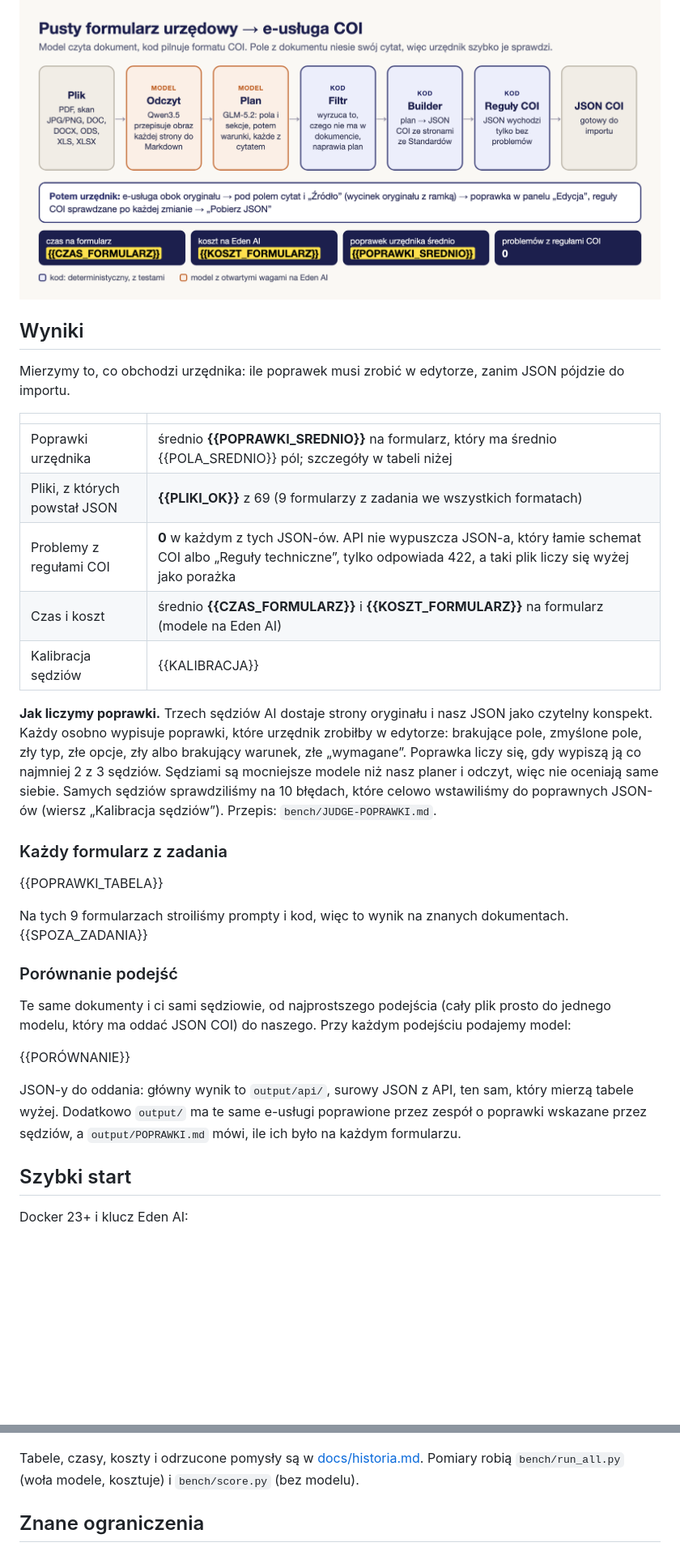
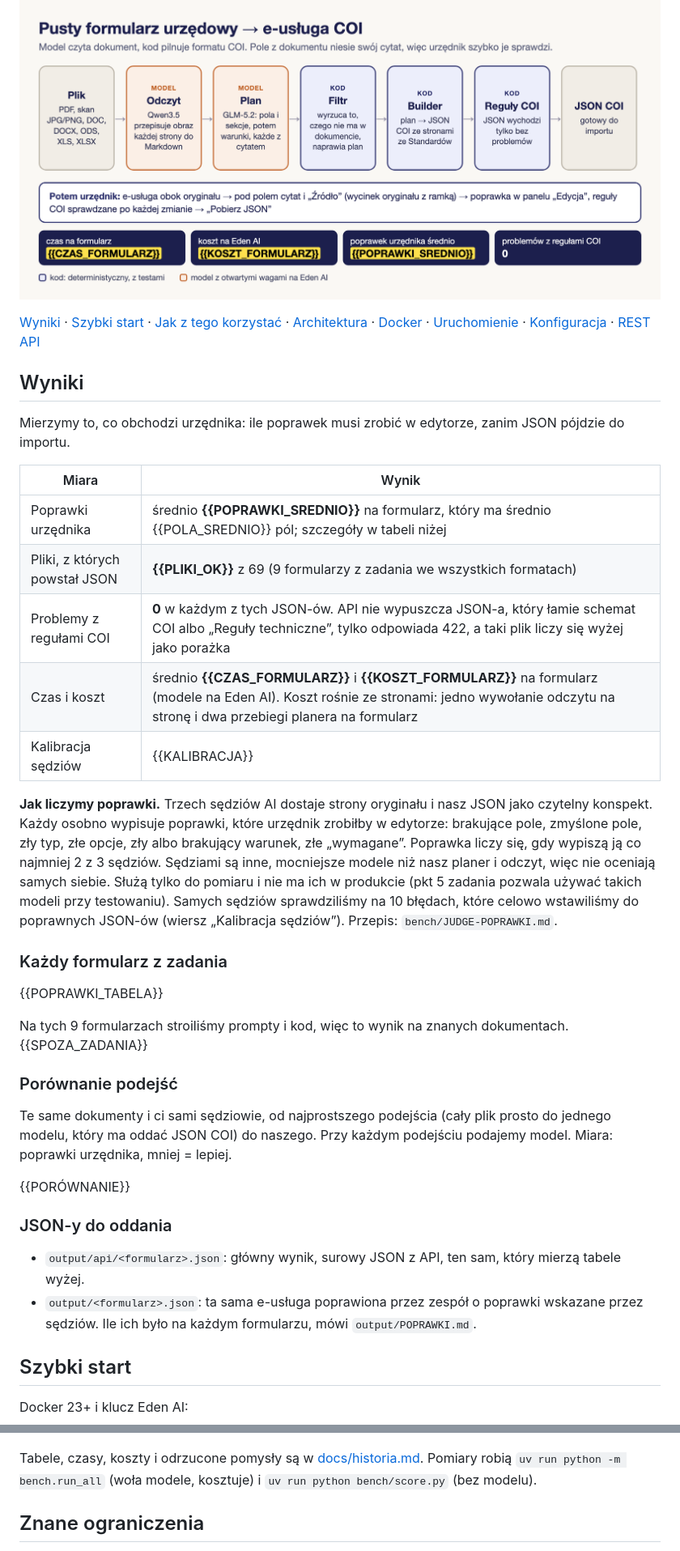
Before and after one commit to Pawel-Kica/coi-formularze, a Markdown page: README.md, 2 parts joined by grey strips. Shown at 81% size. Rendered like a GitHub page; blank space fills up the shorter version.

```diff
--- a/README.md
+++ b/README.md
@@ -8,19 +8,21 @@ Wgrywasz pusty formularz urzędowy w dowolnym formacie (PDF, skan JPG/PNG, DOC,
 
 ![Schemat: plik → odczyt stron → plan z cytatami → kod buduje i sprawdza JSON COI → urzędnik poprawia w przeglądarce](docs/img/prosty.png)
 
+[Wyniki](#wyniki) · [Szybki start](#szybki-start) · [Jak z tego korzystać](#jak-z-tego-korzystać) · [Architektura](#architektura) · [Docker](#budowanie-obrazu-docker) · [Uruchomienie](#uruchomienie-aplikacji) · [Konfiguracja](#konfiguracja) · [REST API](#rest-api)
+
 ## Wyniki
 
 Mierzymy to, co obchodzi urzędnika: ile poprawek musi zrobić w edytorze, zanim JSON pójdzie do importu.
 
-| | |
+| Miara | Wynik |
 |---|---|
 | Poprawki urzędnika | średnio **{{POPRAWKI_SREDNIO}}** na formularz, który ma średnio {{POLA_SREDNIO}} pól; szczegóły w tabeli niżej |
 | Pliki, z których powstał JSON | **{{PLIKI_OK}}** z 69 (9 formularzy z zadania we wszystkich formatach) |
 | Problemy z regułami COI | **0** w każdym z tych JSON-ów. API nie wypuszcza JSON-a, który łamie schemat COI albo „Reguły techniczne”, tylko odpowiada 422, a taki plik liczy się wyżej jako porażka |
-| Czas i koszt | średnio **{{CZAS_FORMULARZ}}** i **{{KOSZT_FORMULARZ}}** na formularz (modele na Eden AI) |
+| Czas i koszt | średnio **{{CZAS_FORMULARZ}}** i **{{KOSZT_FORMULARZ}}** na formularz (modele na Eden AI). Koszt rośnie ze stronami: jedno wywołanie odczytu na stronę i dwa przebiegi planera na formularz |
 | Kalibracja sędziów | {{KALIBRACJA}} |
 
-**Jak liczymy poprawki.** Trzech sędziów AI dostaje strony oryginału i nasz JSON jako czytelny konspekt. Każdy osobno wypisuje poprawki, które urzędnik zrobiłby w edytorze: brakujące pole, zmyślone pole, zły typ, złe opcje, zły albo brakujący warunek, złe „wymagane”. Poprawka liczy się, gdy wypiszą ją co najmniej 2 z 3 sędziów. Sędziami są mocniejsze modele niż nasz planer i odczyt, więc nie oceniają same siebie. Samych sędziów sprawdziliśmy na 10 błędach, które celowo wstawiliśmy do poprawnych JSON-ów (wiersz „Kalibracja sędziów”). Przepis: `bench/JUDGE-POPRAWKI.md`.
+**Jak liczymy poprawki.** Trzech sędziów AI dostaje strony oryginału i nasz JSON jako czytelny konspekt. Każdy osobno wypisuje poprawki, które urzędnik zrobiłby w edytorze: brakujące pole, zmyślone pole, zły typ, złe opcje, zły albo brakujący warunek, złe „wymagane”. Poprawka liczy się, gdy wypiszą ją co najmniej 2 z 3 sędziów. Sędziami są inne, mocniejsze modele niż nasz planer i odczyt, więc nie oceniają samych siebie. Służą tylko do pomiaru i nie ma ich w produkcie (pkt 5 zadania pozwala używać takich modeli przy testowaniu). Samych sędziów sprawdziliśmy na 10 błędach, które celowo wstawiliśmy do poprawnych JSON-ów (wiersz „Kalibracja sędziów”). Przepis: `bench/JUDGE-POPRAWKI.md`.
 
 ### Każdy formularz z zadania
 
@@ -30,11 +32,14 @@ Na tych 9 formularzach stroiliśmy prompty i kod, więc to wynik na znanych doku
 
 ### Porównanie podejść
 
-Te same dokumenty i ci sami sędziowie, od najprostszego podejścia (cały plik prosto do jednego modelu, który ma oddać JSON COI) do naszego. Przy każdym podejściu podajemy model:
+Te same dokumenty i ci sami sędziowie, od najprostszego podejścia (cały plik prosto do jednego modelu, który ma oddać JSON COI) do naszego. Przy każdym podejściu podajemy model. Miara: poprawki urzędnika, mniej = lepiej.
 
 {{PORÓWNANIE}}
 
-JSON-y do oddania: główny wynik to `output/api/`, surowy JSON z API, ten sam, który mierzą tabele wyżej. Dodatkowo `output/` ma te same e-usługi poprawione przez zespół o poprawki wskazane przez sędziów, a `output/POPRAWKI.md` mówi, ile ich było na każdym formularzu.
+### JSON-y do oddania
+
+- `output/api/<formularz>.json`: główny wynik, surowy JSON z API, ten sam, który mierzą tabele wyżej.
+- `output/<formularz>.json`: ta sama e-usługa poprawiona przez zespół o poprawki wskazane przez sędziów. Ile ich było na każdym formularzu, mówi `output/POPRAWKI.md`.
 
 ## Szybki start
 
@@ -274,7 +279,7 @@ Każdy krok rozstrzygnął pomiar na formularzach COI z zadania:
 
 ![Trzy pomiary: lokalny model wobec mocniejszego, tekst wobec obrazów stron, cztery planery](docs/img/historia.png)
 
-Tabele, czasy, koszty i odrzucone pomysły są w [docs/historia.md](docs/historia.md). Pomiary robią `bench/run_all.py` (woła modele, kosztuje) i `bench/score.py` (bez modelu).
+Tabele, czasy, koszty i odrzucone pomysły są w [docs/historia.md](docs/historia.md). Pomiary robią `uv run python -m bench.run_all` (woła modele, kosztuje) i `uv run python bench/score.py` (bez modelu).
 
 ## Znane ograniczenia
 
```
Also changed, not shown: other parts of README.md (+14 -13 lines), docs/historia.md (+1 -1 lines), docs/img/architektura.png, 1 other file.
